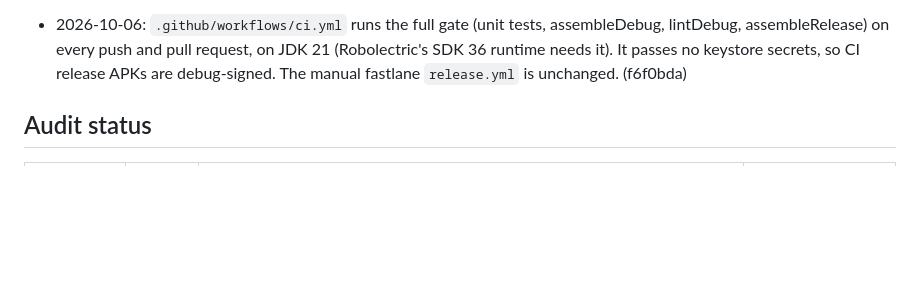
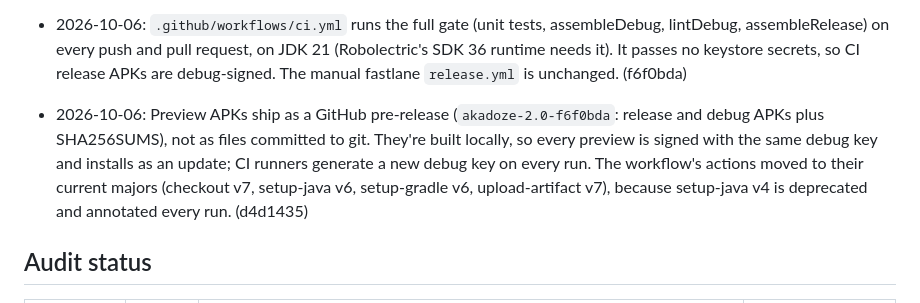
Before and after one commit to akane599/AkaDoZe, a Markdown page: PROGRESS.md, the part around the change. Drawn GitHub-style; blank space fills up the shorter version.

Commit message:
Log the preview pre-release and the CI action bump in PROGRESS.md
Co-Authored-By: Claude Opus 5.5 (1M context) <noreply@anthropic.com>

```diff
--- a/PROGRESS.md
+++ b/PROGRESS.md
@@ -96,6 +96,7 @@ _Work items, stories and blockers live on the Sidequest board. This file keeps w
 - 2026-10-06: SQ-191's split of ForceDozeService reapplyEnter/enterDoze/idleChanged/forceOnly landed through copy SQ-194 (Opus `escalation`). Attempt 2 on GPT died on the weekly limit (HTTP 429), and its dead claim couldn't be retired before the 1 h idle sweep. The helpers log the original throwable at EXTERNAL_REAPPLY_FAILED, ENTER_FAILED, REFORCE_FAILED and MUSIC_SELECTION_FAILED, and the eight write-only flags are gone. Robolectric shadows of production classes broke JaCoCo class IDs (native CRAP exit 2), so the test seams are five CC-1 overridable adapters instead (`enterCore`, `enterGroupsSafely`, `maintenance`, `musicListener`, `requestPlayingPackage`). Rule: never shadow or instrument a `com.akylas.enforcedoze` class. Bound review SQ-195 ACCEPT; its advisories (adapter forwarding tests, a stale test header) are backlog SQ-196. (US-9 backlog; SQ-191 → SQ-194, 0f18f77)
 - 2026-10-06: GPT routes are out until 2026-10-10 (weekly limit). Until then, code tickets go to the Claude routes (`escalation`, `review-audit`, `interaction-design-implementation`).
 - 2026-10-06: `.github/workflows/ci.yml` runs the full gate (unit tests, assembleDebug, lintDebug, assembleRelease) on every push and pull request, on JDK 21 (Robolectric's SDK 36 runtime needs it). It passes no keystore secrets, so CI release APKs are debug-signed. The manual fastlane `release.yml` is unchanged. (f6f0bda)
+- 2026-10-06: Preview APKs ship as a GitHub pre-release (`akadoze-2.0-f6f0bda`: release and debug APKs plus SHA256SUMS), not as files committed to git. They're built locally, so every preview is signed with the same debug key and installs as an update; CI runners generate a new debug key on every run. The workflow's actions moved to their current majors (checkout v7, setup-java v6, setup-gradle v6, upload-artifact v7), because setup-java v4 is deprecated and annotated every run. (d4d1435)
 
 ## Audit status
 | Area | Last run | Result | How |
```
